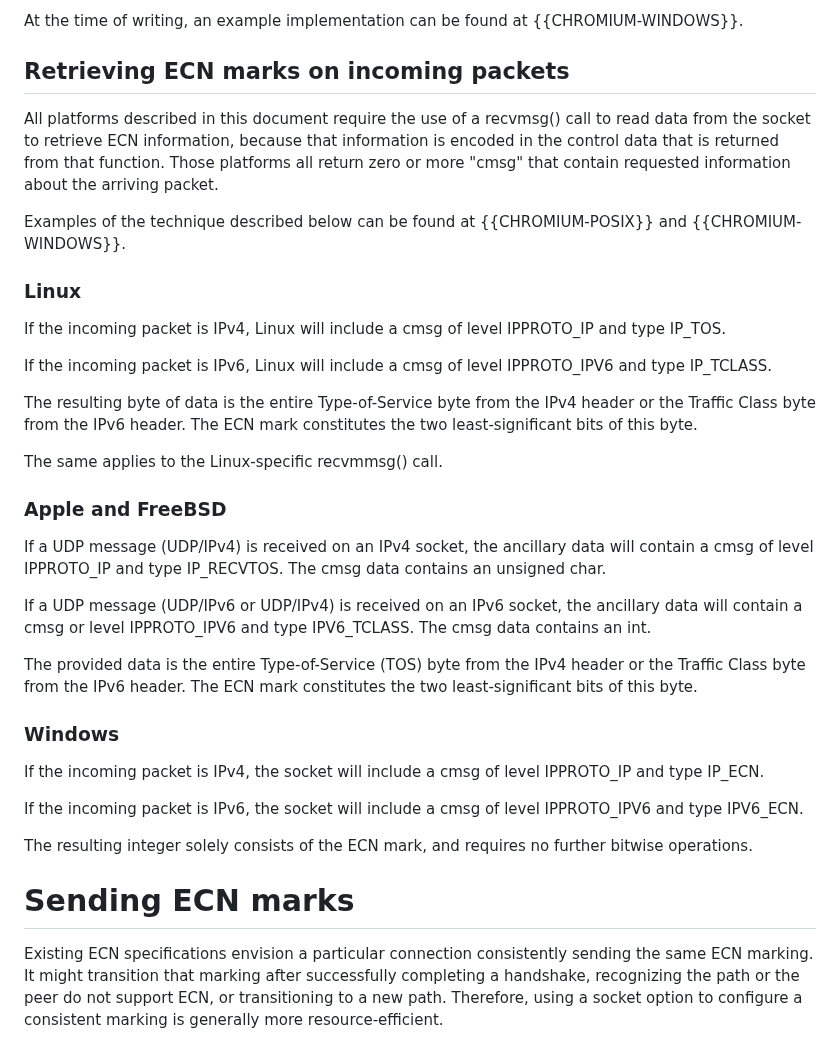
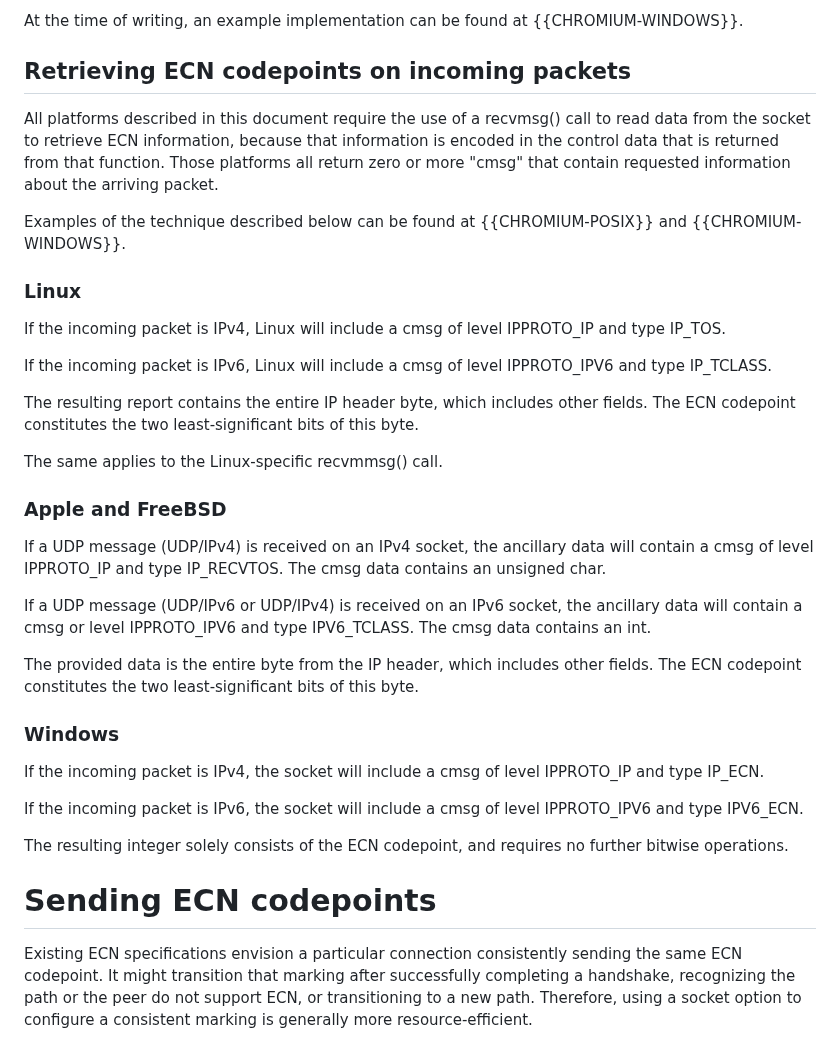
Before and after one commit to tsvwg/udp-ecn, a Markdown page: draft-ietf-tsvwg-udp-ecn.md, the part around one of its changes. GitHub-like rendering.

```diff
--- a/draft-ietf-tsvwg-udp-ecn.md
+++ b/draft-ietf-tsvwg-udp-ecn.md
@@ -144,7 +144,7 @@ IP_RECVECN.
 At the time of writing, an example implementation can be found at
 {{CHROMIUM-WINDOWS}}.
 
-## Retrieving ECN marks on incoming packets
+## Retrieving ECN codepoints on incoming packets
 
 All platforms described in this document require the use of a recvmsg() call to
 read data from the socket to retrieve ECN information, because that information
@@ -163,9 +163,9 @@ and type IP_TOS.
 If the incoming packet is IPv6, Linux will include a cmsg of level IPPROTO_IPV6
 and type IP_TCLASS.
 
-The resulting byte of data is the entire Type-of-Service byte from the IPv4
-header or the Traffic Class byte from the IPv6 header.
-The ECN mark constitutes the two least-significant bits of this byte.
+The resulting report contains the entire IP header byte, which includes other
+fields. The ECN codepoint constitutes the two least-significant bits of this
+byte.
 
 The same applies to the Linux-specific recvmmsg() call.
 
@@ -179,9 +179,9 @@ If a UDP message (UDP/IPv6 or UDP/IPv4) is received on an IPv6 socket, the
 ancillary data will contain a cmsg or level IPPROTO_IPV6 and type IPV6_TCLASS.
 The cmsg data contains an int.
 
-The provided data is the entire Type-of-Service (TOS) byte from the IPv4 header
-or the Traffic Class byte from the IPv6 header.
-The ECN mark constitutes the two least-significant bits of this byte.
+The provided data is the entire byte from the IP header, which includes other
+fields. The ECN codepoint constitutes the two least-significant bits of this
+byte.
 
 ### Windows
 
@@ -191,13 +191,13 @@ IPPROTO_IP and type IP_ECN.
 If the incoming packet is IPv6, the socket will include a cmsg of level
 IPPROTO_IPV6 and type IPV6_ECN.
 
-The resulting integer solely consists of the ECN mark, and requires no further
-bitwise operations.
+The resulting integer solely consists of the ECN codepoint, and requires no
+further bitwise operations.
 
-# Sending ECN marks
+# Sending ECN codepoints
 
 Existing ECN specifications envision a particular connection consistently
-sending the same ECN marking. It might transition that marking after
+sending the same ECN codepoint. It might transition that marking after
 successfully completing a handshake, recognizing the path or the peer do not
 support ECN, or transitioning to a new path. Therefore, using a socket option
 to configure a consistent marking is generally more resource-efficient.
```
Also changed, not shown: other parts of draft-ietf-tsvwg-udp-ecn.md (+15 -15 lines).
